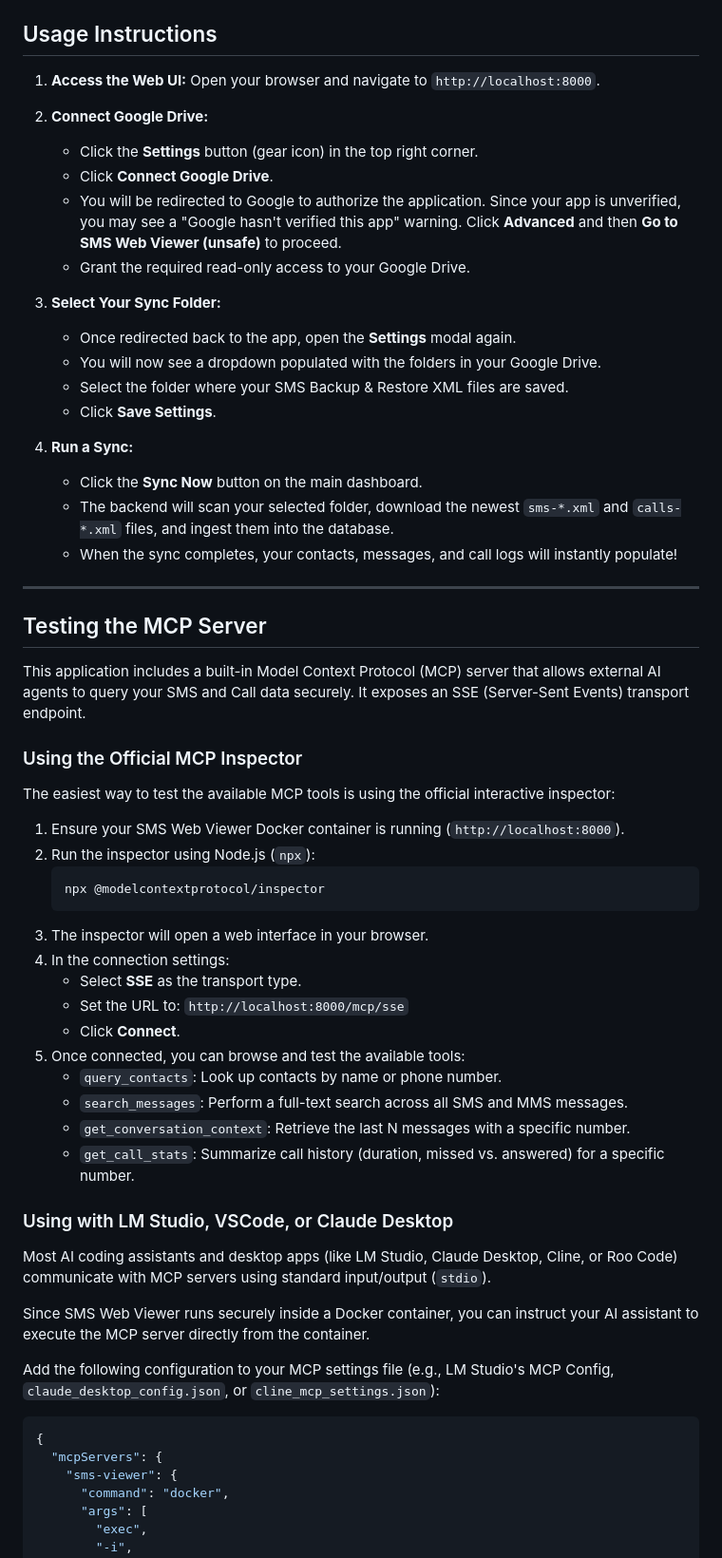
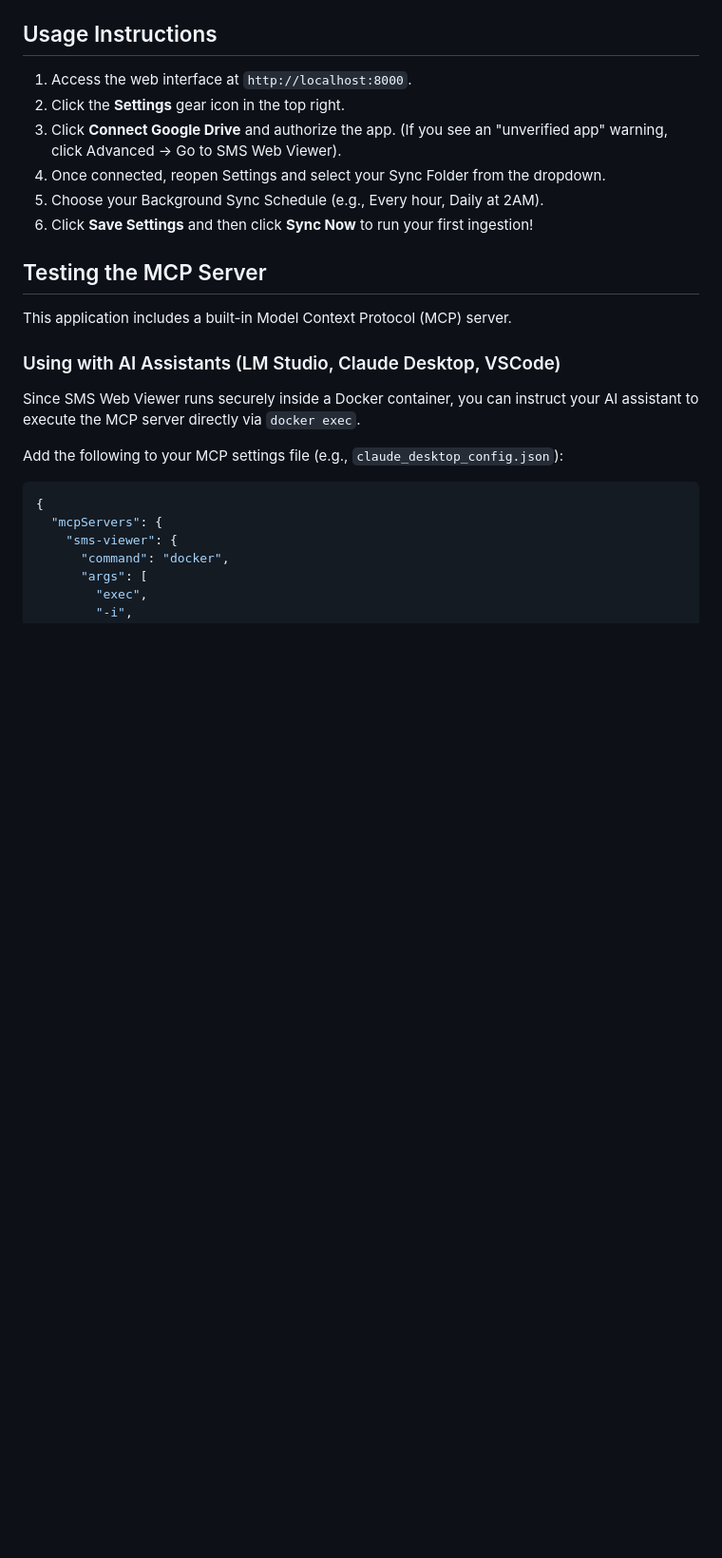
Before and after one commit to cmacnichol/SMSWebViewer, a Markdown page: README.md, the part around one of its changes. Shown at 95% size. Rendered like a GitHub page; blank space fills up the shorter version.

````diff
--- a/README.md
+++ b/README.md
@@ -90,59 +93,22 @@ Because this is a self-hosted application, you need to create your own Google OA
 
 ## Usage Instructions
 
-1. **Access the Web UI:**
-   Open your browser and navigate to `http://localhost:8000`.
-
-2. **Connect Google Drive:**
-   - Click the **Settings** button (gear icon) in the top right corner.
-   - Click **Connect Google Drive**.
-   - You will be redirected to Google to authorize the application. Since your app is unverified, you may see a "Google hasn't verified this app" warning. Click **Advanced** and then **Go to SMS Web Viewer (unsafe)** to proceed.
-   - Grant the required read-only access to your Google Drive.
-
-3. **Select Your Sync Folder:**
-   - Once redirected back to the app, open the **Settings** modal again.
-   - You will now see a dropdown populated with the folders in your Google Drive.
-   - Select the folder where your SMS Backup & Restore XML files are saved.
-   - Click **Save Settings**.
-
-4. **Run a Sync:**
-   - Click the **Sync Now** button on the main dashboard.
-   - The backend will scan your selected folder, download the newest `sms-*.xml` and `calls-*.xml` files, and ingest them into the database.
-   - When the sync completes, your contacts, messages, and call logs will instantly populate!
-
----
+1. Access the web interface at `http://localhost:8000`.
+2. Click the **Settings** gear icon in the top right.
+3. Click **Connect Google Drive** and authorize the app. (If you see an "unverified app" warning, click Advanced -> Go to SMS Web Viewer).
+4. Once connected, reopen Settings and select your Sync Folder from the dropdown.
+5. Choose your Background Sync Schedule (e.g., Every hour, Daily at 2AM).
+6. Click **Save Settings** and then click **Sync Now** to run your first ingestion!
 
 ## Testing the MCP Server
 
-This application includes a built-in Model Context Protocol (MCP) server that allows external AI agents to query your SMS and Call data securely. It exposes an SSE (Server-Sent Events) transport endpoint.
+This application includes a built-in Model Context Protocol (MCP) server.
 
-### Using the Official MCP Inspector
+### Using with AI Assistants (LM Studio, Claude Desktop, VSCode)
 
-The easiest way to test the available MCP tools is using the official interactive inspector:
+Since SMS Web Viewer runs securely inside a Docker container, you can instruct your AI assistant to execute the MCP server directly via `docker exec`.
 
-1. Ensure your SMS Web Viewer Docker container is running (`http://localhost:8000`).
-2. Run the inspector using Node.js (`npx`):
-   ```bash
-   npx @modelcontextprotocol/inspector
-   ```
-3. The inspector will open a web interface in your browser.
-4. In the connection settings:
-   - Select **SSE** as the transport type.
-   - Set the URL to: `http://localhost:8000/mcp/sse`
-   - Click **Connect**.
-5. Once connected, you can browse and test the available tools:
-   - `query_contacts`: Look up contacts by name or phone number.
-   - `search_messages`: Perform a full-text search across all SMS and MMS messages.
-   - `get_conversation_context`: Retrieve the last N messages with a specific number.
-   - `get_call_stats`: Summarize call history (duration, missed vs. answered) for a specific number.
-
-### Using with LM Studio, VSCode, or Claude Desktop
-
-Most AI coding assistants and desktop apps (like LM Studio, Claude Desktop, Cline, or Roo Code) communicate with MCP servers using standard input/output (`stdio`).
-
-Since SMS Web Viewer runs securely inside a Docker container, you can instruct your AI assistant to execute the MCP server directly from the container.
-
-Add the following configuration to your MCP settings file (e.g., LM Studio's MCP Config, `claude_desktop_config.json`, or `cline_mcp_settings.json`):
+Add the following to your MCP settings file (e.g., `claude_desktop_config.json`):
 
 ```json
 {
````
Also changed, not shown: other parts of README.md (+67 -67 lines).
